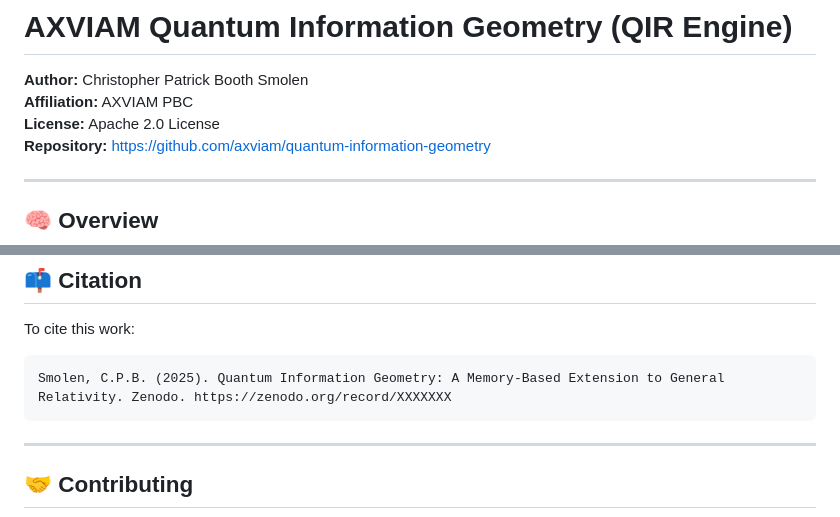
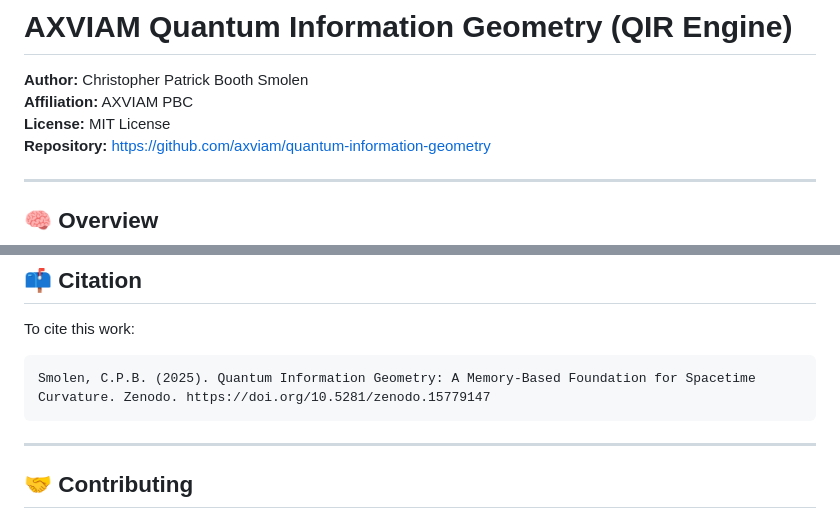
Before and after one commit to AXVIAM/quantum_information_geometry, a Markdown page: README.md, 2 parts joined by grey strips. GitHub-like rendering.

Commit message:
Updated README with Zenodo DOI and citation

````diff
--- a/README.md
+++ b/README.md
@@ -2,7 +2,7 @@
 
 **Author:** Christopher Patrick Booth Smolen
 **Affiliation:** AXVIAM PBC
-**License:** Apache 2.0 License
+**License:** MIT License
 **Repository:** [https://github.com/axviam/quantum-information-geometry](https://github.com/axviam/quantum-information-geometry)
 
 ---
@@ -108,7 +108,7 @@ python3 qir_black_hole_entropy.py
 To cite this work:
 
 ```bibtex
-Smolen, C.P.B. (2025). Quantum Information Geometry: A Memory-Based Extension to General Relativity. Zenodo. https://zenodo.org/record/XXXXXXX
+Smolen, C.P.B. (2025). Quantum Information Geometry: A Memory-Based Foundation for Spacetime Curvature. Zenodo. https://doi.org/10.5281/zenodo.15779147
 ```
 
 ---
````
Also changed, not shown: other parts of README.md (+1 -1 lines).
